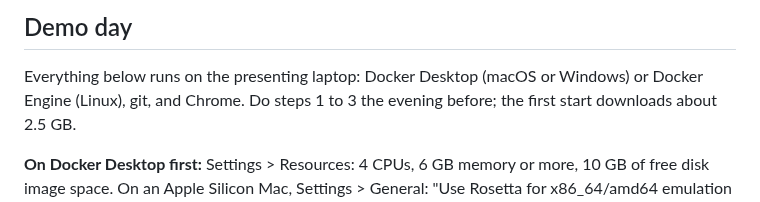
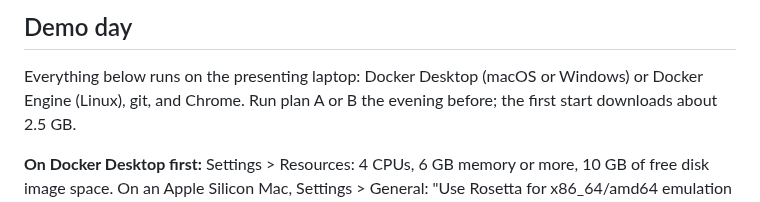
Before and after one commit to Jerome-Joseph-1/ULW-Video-Streaming-Platform, a Markdown page: demo/README.md, the part around the change. Rendered like a GitHub page.

Commit message:
docs(demo): run a plan the evening before

```diff
--- a/demo/README.md
+++ b/demo/README.md
@@ -55,7 +55,7 @@ emulation" should be on.
 ## Demo day
 
 Everything below runs on the presenting laptop: Docker Desktop (macOS or Windows) or Docker
-Engine (Linux), git, and Chrome. Do steps 1 to 3 the evening before; the first start downloads
+Engine (Linux), git, and Chrome. Run plan A or B the evening before; the first start downloads
 about 2.5 GB.
 
 **On Docker Desktop first:** Settings > Resources: 4 CPUs, 6 GB memory or more, 10 GB of free
```
